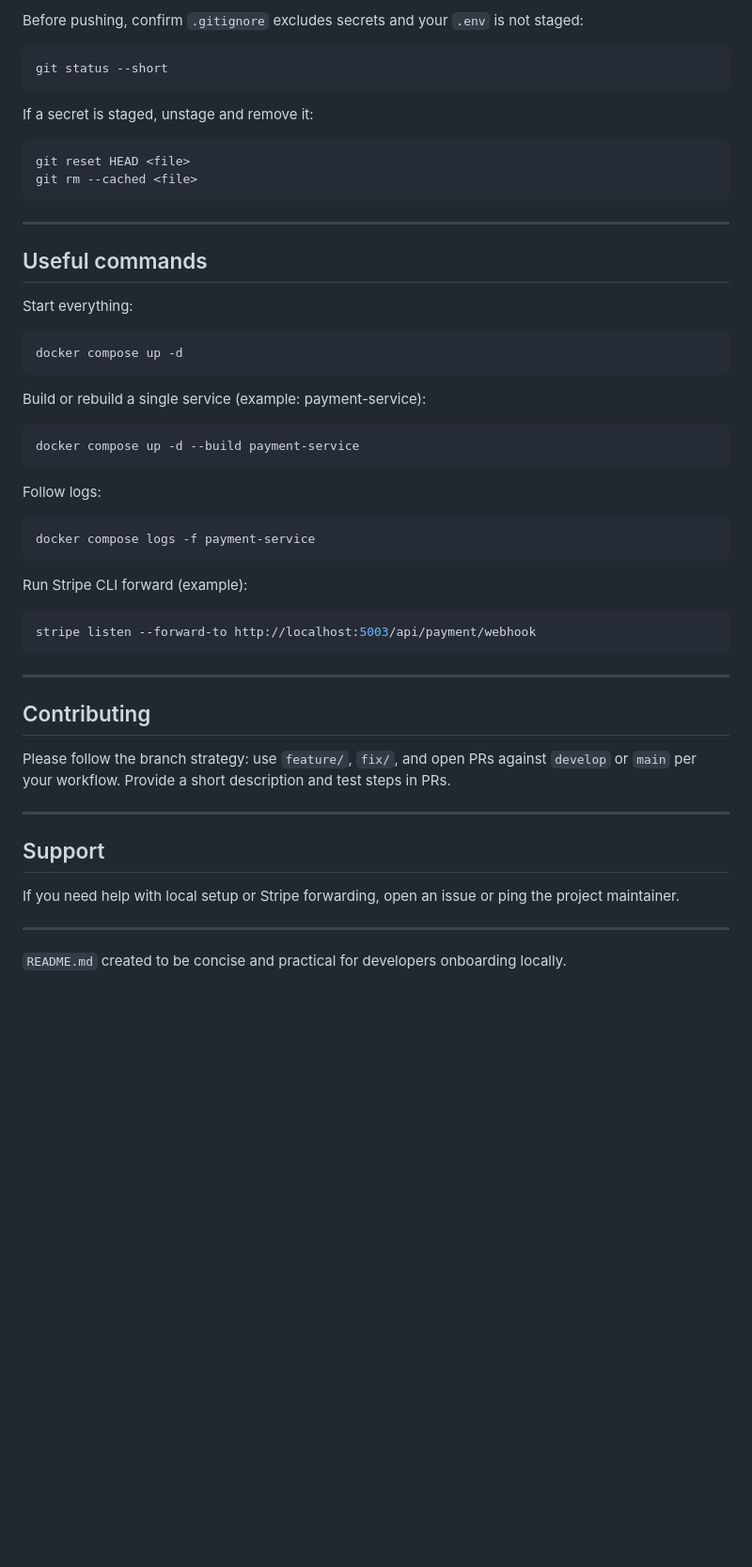
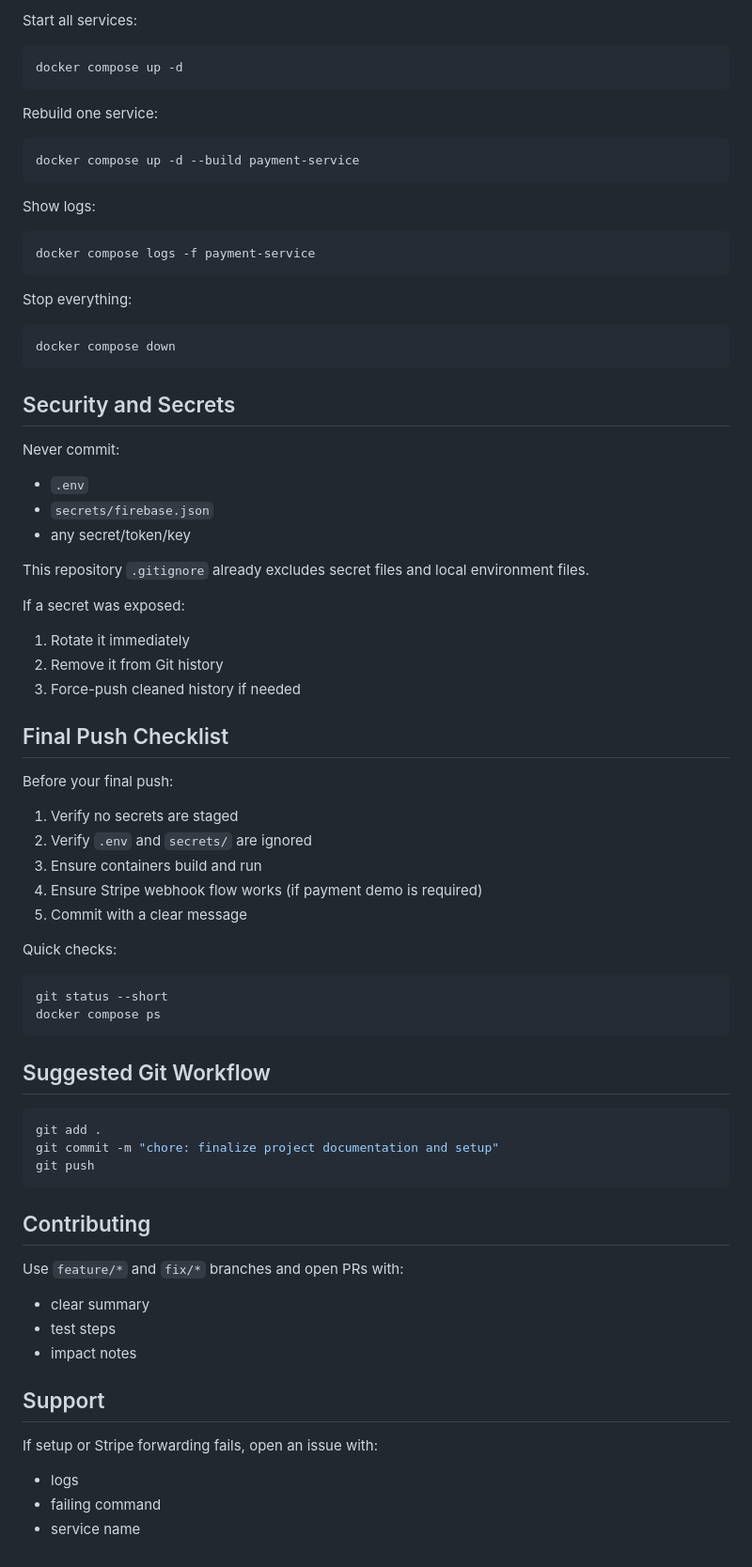
Before and after one commit to Houssemamor/SaveSafe-Wallet, a Markdown page: README.md, the part around one of its changes. Shown at 94% size. Rendered like a GitHub page; blank space fills up the shorter version.

````diff
--- a/README.md
+++ b/README.md
@@ -118,56 +114,75 @@ git push -u origin main
-Before pushing, confirm `.gitignore` excludes secrets and your `.env` is not staged:
-
-```bash
-git status --short
-```
-
-If a secret is staged, unstage and remove it:
-
-```bash
-git reset HEAD <file>
-git rm --cached <file>
-```
-
----
-
-## Useful commands
-
-Start everything:
+Start all services:
 
 ```bash
 docker compose up -d
 ```
 
-Build or rebuild a single service (example: payment-service):
+Rebuild one service:
 
 ```bash
 docker compose up -d --build payment-service
 ```
 
-Follow logs:
+Show logs:
 
 ```bash
 docker compose logs -f payment-service
 ```
 
-Run Stripe CLI forward (example):
+Stop everything:
 
 ```bash
-stripe listen --forward-to http://localhost:5003/api/payment/webhook
+docker compose down
 ```
 
----
+## Security and Secrets
+
+Never commit:
+- `.env`
+- `secrets/firebase.json`
+- any secret/token/key
+
+This repository `.gitignore` already excludes secret files and local environment files.
+
+If a secret was exposed:
+1. Rotate it immediately
+2. Remove it from Git history
+3. Force-push cleaned history if needed
+
+## Final Push Checklist
+
+Before your final push:
+1. Verify no secrets are staged
+2. Verify `.env` and `secrets/` are ignored
+3. Ensure containers build and run
+4. Ensure Stripe webhook flow works (if payment demo is required)
+5. Commit with a clear message
+
+Quick checks:
+
+```bash
+git status --short
+docker compose ps
+```
+
+## Suggested Git Workflow
+
+```bash
+git add .
+git commit -m "chore: finalize project documentation and setup"
+git push
+```
 
 ## Contributing
 
-Please follow the branch strategy: use `feature/`, `fix/`, and open PRs against `develop` or `main` per your workflow. Provide a short description and test steps in PRs.
-
----
+Use `feature/*` and `fix/*` branches and open PRs with:
+- clear summary
+- test steps
+- impact notes
 
 ## Support
 
-If you need help with local setup or Stripe forwarding, open an issue or ping the project maintainer.
-
----
-
-`README.md` created to be concise and practical for developers onboarding locally.
+If setup or Stripe forwarding fails, open an issue with:
+- logs
+- failing command
+- service name
````
Also changed, not shown: other parts of README.md (+65 -69 lines).
